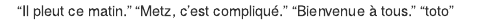
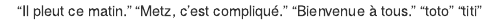
Before and after one commit to Jeanne3034/DMTR, an R Markdown document (pages-jeanne.Rmd): the page in a window 1100 px wide, from its top. Rendered offline with R 4.5, knitr and Pandoc, with nearby package versions.

Commit message:
ajout de titi

```diff
--- a/pages-jeanne.Rmd
+++ b/pages-jeanne.Rmd
@@ -2,3 +2,4 @@
 "Metz, c'est compliqué."
 "Bienvenue à tous."
 "toto"
+"titi"
```
